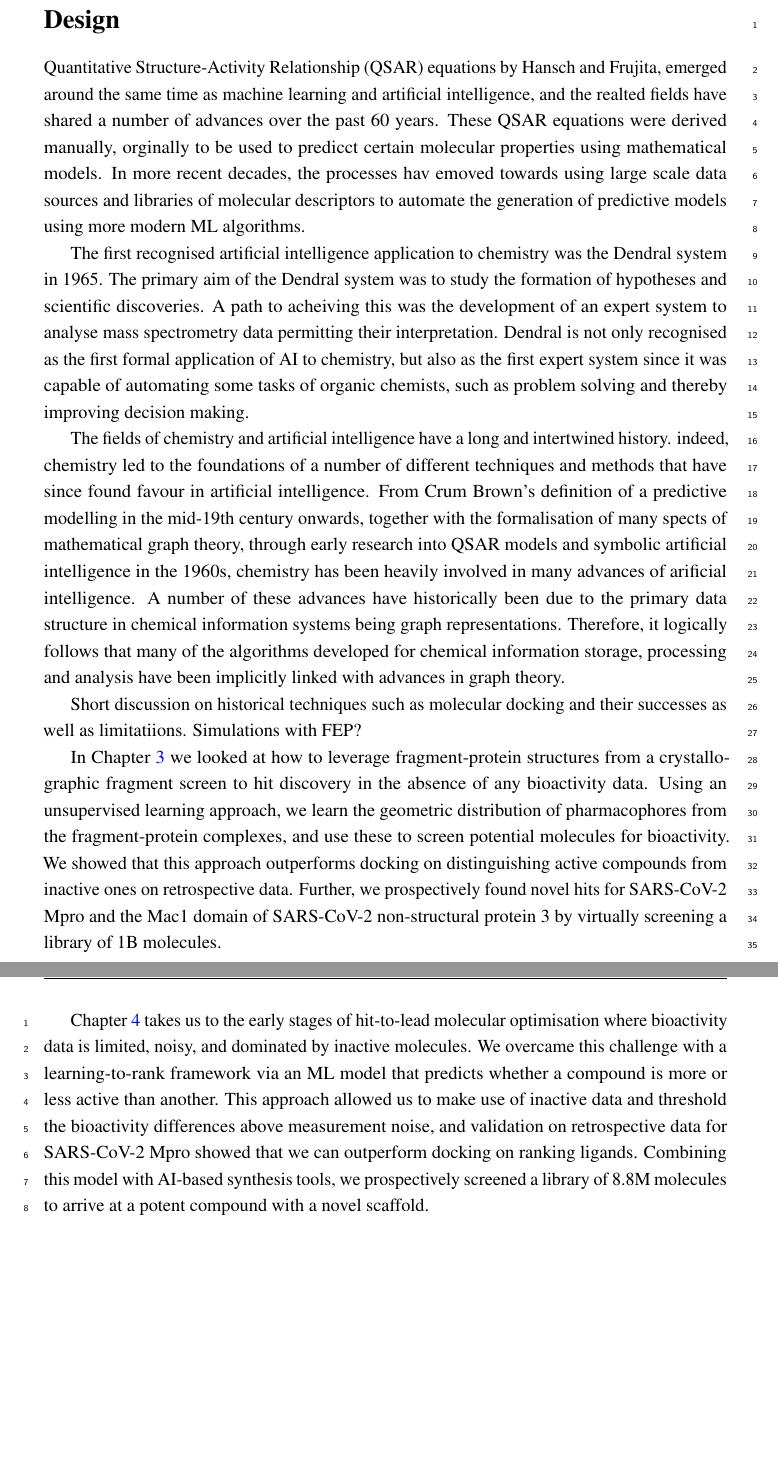
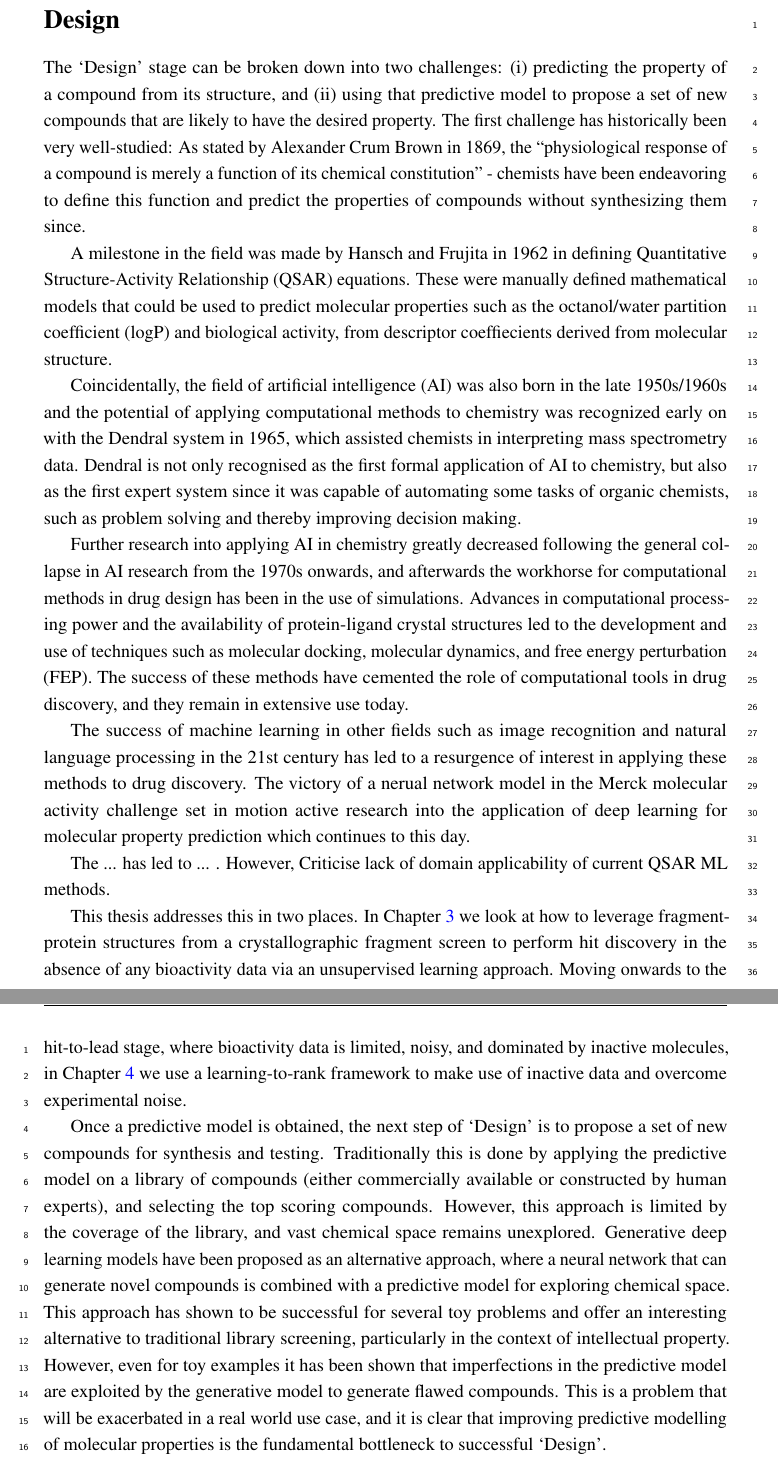
Before and after one commit to wjm41/thesis, a LaTeX thesis (thesis.tex, which reads Chapters/Intro/intro.tex): two parts of pages 17 and 18 of 129, joined at a grey line, cut so that both start at the same text, the shorter picture padded with empty space. Compiled offline with pdfLaTeX.

Commit message:
almost done with design

```diff
--- a/Chapters/Intro/intro.tex
+++ b/Chapters/Intro/intro.tex
@@ -30,23 +30,23 @@ This is the key challenge that we shall explore in this thesis - how we can leve
 
 \section*{Design}
 
-% From the origins of atomistic theory, chemists have endeavored to predict the properties of compounds without requiring to synthesize these compounds. Alexander Crum Brown stated in 1869, that physiological response of a compound is merely a function of its chemical constitution, however defining that function remains challenging. QSARs and its relations were first proposed by Hansch and Fujita in 1962, and since this time they have remained an active area of research. The work on QSAR has led to advances into the routine of particular physicochemical property predictions, notably exemplified by ClogP, for calculating the octanol/water partition coefficient [11].
+The `Design' stage can be broken down into two challenges: (i) predicting the property of a compound from its structure, and (ii) using that predictive model to propose a set of new compounds that are likely to have the desired property. The first challenge has historically been very well-studied: As stated by Alexander Crum Brown in 1869, the ``physiological response of a compound is merely a function of its chemical constitution'' - chemists have been endeavoring to define this function and predict the properties of compounds without synthesizing them since.
 
-Quantitative Structure-Activity Relationship (QSAR) equations by Hansch and Frujita, emerged around the same time as machine learning and artificial intelligence, and the realted fields have shared a number of advances over the past 60 years. These QSAR equations were derived manually, orginally to be used to predicct certain molecular properties using mathematical models. In more recent decades, the processes hav emoved towards using large scale data sources and libraries of molecular descriptors to automate the generation of predictive models using more modern ML algorithms.
+A milestone in the field was made by Hansch and Frujita in 1962 in defining Quantitative Structure-Activity Relationship (QSAR) equations. These were manually defined mathematical models that could be used to predict molecular properties such as the octanol/water partition coefficient (logP) and biological activity, from descriptor coeffiecients derived from molecular structure.
 
-The first recognised artificial intelligence application to chemistry was the Dendral system in 1965. The primary aim of the Dendral system was to study the formation of hypotheses and scientific discoveries. A path to acheiving this was the development of an expert system to analyse mass spectrometry data permitting their interpretation. Dendral is not only recognised as the first formal application of AI to chemistry, but also as the first expert system since it was capable of automating some tasks of organic chemists, such as problem solving and thereby improving decision making.
+Coincidentally, the field of artificial intelligence (AI) was also born in the late 1950s/1960s and the potential of applying computational methods to chemistry was recognized early on with the Dendral system in 1965, which assisted chemists in interpreting mass spectrometry data. Dendral is not only recognised as the first formal application of AI to chemistry, but also as the first expert system since it was capable of automating some tasks of organic chemists, such as problem solving and thereby improving decision making.
 
-The fields of chemistry and artificial intelligence have a long and intertwined history. indeed, chemistry led to the foundations of a number of different techniques and methods that have since found favour in artificial intelligence. From Crum Brown's definition of a predictive modelling in the mid-19th century onwards, together with the formalisation of many spects of mathematical graph theory, through early research into QSAR models and symbolic artificial intelligence in the 1960s, chemistry has been heavily involved in many advances of arificial intelligence. A number of these advances have historically been due to the primary data structure in chemical information systems being graph representations. Therefore, it logically follows that many of the algorithms developed for chemical information storage, processing and analysis have been implicitly linked with advances in graph theory.
+Further research into applying AI in chemistry greatly decreased following the general collapse in AI research from the 1970s onwards, and afterwards the workhorse for computational methods in drug design has been in the use of simulations. Advances in computational processing power and the availability of protein-ligand crystal structures led to the development and use of techniques such as molecular docking, molecular dynamics, and free energy perturbation (FEP). The success of these methods have cemented the role of computational tools in drug discovery, and they remain in extensive use today.
 
 % Since the formal advent of QSAR over 50 years ago, the numbers of modeling techniques, representations of molecules and volume of data and compute resource available have increased significantly. The advances in all of these fields mean that techniques such as deep learning that previously were not appropriate or available to these datasets can now be utilized. We now have access to large quantities of chemical structure data together with measured end points of relevance, from which it is possible to generate predictive models. However, there still remains a limited quantity of these data and even when access is available, the quality of highly variable. Here, the expectation is that more modern ML methods will be able to tackle these noisy data.
 
-% One of the first applications of deep learning to chemical property prediction was as a result of the Merck molecular activity challenge, with multitask neural networks to predict not only one end point, but multiple end points simultaneously [12]. Deep learning chemical property prediction is now a very active area of research [13].
+The success of machine learning in other fields such as image recognition and natural language processing in the 21st century has led to a resurgence of interest in applying these methods to drug discovery. The victory of a nerual network model in the Merck molecular activity challenge set in motion active research into the application of deep learning for molecular property prediction which continues to this day.
 
-Short discussion on historical techniques such as molecular docking and their successes as well as limitatiions. Simulations with FEP?
+The ... has led to ... . However, Criticise lack of domain applicability of current QSAR ML methods.
 
-In Chapter \ref{ch:fresco} we looked at how to leverage fragment-protein structures from a crystallographic fragment screen to hit discovery in the absence of any bioactivity data. Using an unsupervised learning approach, we learn the geometric distribution of pharmacophores from the fragment-protein complexes, and use these to screen potential molecules for bioactivity. We showed that this approach outperforms docking on distinguishing active compounds from inactive ones on retrospective data. Further, we prospectively found novel hits for SARS-CoV-2 Mpro and the Mac1 domain of SARS-CoV-2 non-structural protein 3 by virtually screening a library of 1B molecules.
+This thesis addresses this in two places. In Chapter \ref{ch:fresco} we look at how to leverage fragment-protein structures from a crystallographic fragment screen to perform hit discovery in the absence of any bioactivity data via an unsupervised learning approach. Moving onwards to the hit-to-lead stage, where bioactivity data is limited, noisy, and dominated by inactive molecules, in Chapter \ref{ch:ranking} we use a learning-to-rank framework to make use of inactive data and overcome experimental noise.
 
-Chapter \ref{ch:ranking} takes us to the early stages of hit-to-lead molecular optimisation where bioactivity data is limited, noisy, and dominated by inactive molecules. We overcame this challenge with a learning-to-rank framework via an ML model that predicts whether a compound is more or less active than another. This approach allowed us to make use of inactive data and threshold the bioactivity differences above measurement noise, and validation on retrospective data for SARS-CoV-2 Mpro showed that we can outperform docking on ranking ligands. Combining this model with AI-based synthesis tools, we prospectively screened a library of 8.8M molecules to arrive at a potent compound with a novel scaffold.
+Once a predictive model is obtained, the next step of `Design' is to propose a set of new compounds for synthesis and testing. Traditionally this is done by applying the predictive model on a library of compounds (either commercially available or constructed by human experts), and selecting the top scoring compounds. However, this approach is limited by the coverage of the library, and vast chemical space remains unexplored. Generative deep learning models have been proposed as an alternative approach, where a neural network that can generate novel compounds is combined with a predictive model for exploring chemical space. This approach has shown to be successful for several toy problems and offer an interesting alternative to traditional library screening, particularly in the context of intellectual property. However, even for toy examples it has been shown that imperfections in the predictive model are exploited by the generative model to generate flawed compounds. This is a problem that will be exacerbated in a real world use case, and it is clear that improving predictive modelling of molecular properties is the fundamental bottleneck to successful `Design'.
 
 \section*{Make}
 Likewise, another historical spiel about computer aided synthesis planning.
```
Also changed, not shown: Chapters/Intro/intro.tex (6 more changed lines).
